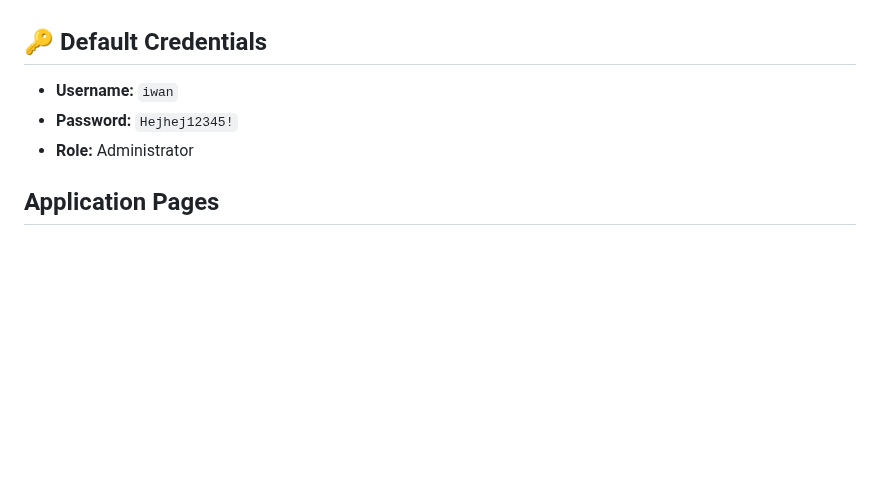
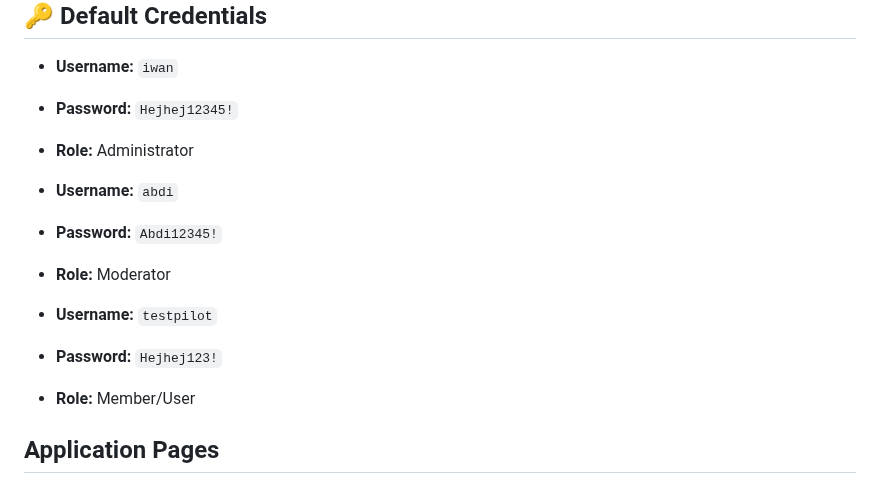
Before and after one commit to Iwano123/communityboardv2, a Markdown page: readme.md, the part around the change. GitHub-like rendering; blank space fills up the shorter version.

Commit message:
Add user credentials for abdi and testpilot
Added new user credentials for abdi and testpilot.

```diff
--- a/readme.md
+++ b/readme.md
@@ -66,6 +66,14 @@ A full-stack community board application built with React (Vite + TypeScript) fr
 - **Username:** `iwan`
 - **Password:** `Hejhej12345!`
 - **Role:** Administrator
+
+- **Username:** `abdi`
+- **Password:** `Abdi12345!`
+- **Role:** Moderator
+
+- **Username:** `testpilot`
+- **Password:** `Hejhej123!`
+- **Role:** Member/User
 
 ##  Application Pages
 
```
